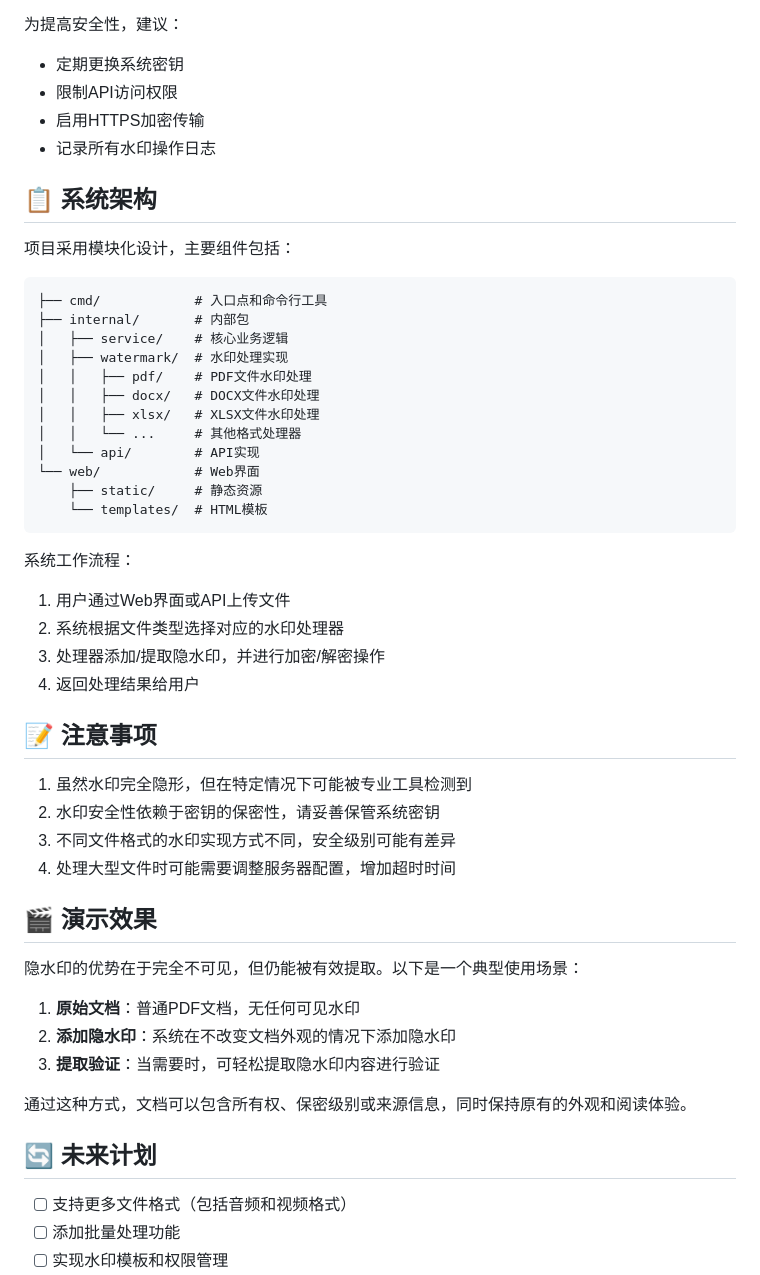
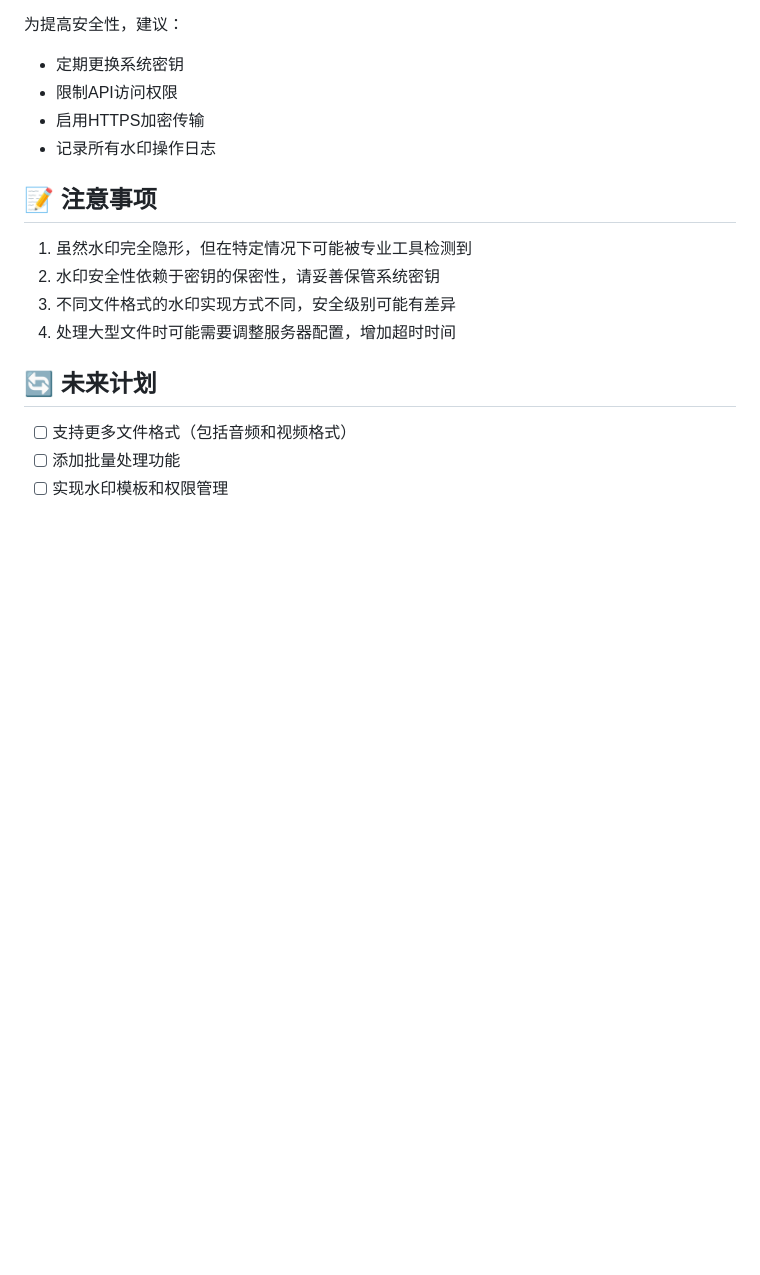
Before and after one commit to Ed1s0nZ/watermark-tool, a Markdown page: README.md, the part around one of its changes. GitHub-like rendering; blank space fills up the shorter version.

````diff
--- a/README.md
+++ b/README.md
@@ -303,48 +303,12 @@ func extractWatermark(filePath string) (string, error) {
 - 启用HTTPS加密传输
 - 记录所有水印操作日志
 
-## 📋 系统架构
-
-项目采用模块化设计，主要组件包括：
-
-```
-├── cmd/            # 入口点和命令行工具
-├── internal/       # 内部包
-│   ├── service/    # 核心业务逻辑
-│   ├── watermark/  # 水印处理实现
-│   │   ├── pdf/    # PDF文件水印处理
-│   │   ├── docx/   # DOCX文件水印处理
-│   │   ├── xlsx/   # XLSX文件水印处理
-│   │   └── ...     # 其他格式处理器
-│   └── api/        # API实现
-└── web/            # Web界面
-    ├── static/     # 静态资源
-    └── templates/  # HTML模板
-```
-
-系统工作流程：
-1. 用户通过Web界面或API上传文件
-2. 系统根据文件类型选择对应的水印处理器
-3. 处理器添加/提取隐水印，并进行加密/解密操作
-4. 返回处理结果给用户
-
-
 ## 📝 注意事项
 
 1. 虽然水印完全隐形，但在特定情况下可能被专业工具检测到
 2. 水印安全性依赖于密钥的保密性，请妥善保管系统密钥
 3. 不同文件格式的水印实现方式不同，安全级别可能有差异
 4. 处理大型文件时可能需要调整服务器配置，增加超时时间
-
-## 🎬 演示效果
-
-隐水印的优势在于完全不可见，但仍能被有效提取。以下是一个典型使用场景：
-
-1. **原始文档**：普通PDF文档，无任何可见水印
-2. **添加隐水印**：系统在不改变文档外观的情况下添加隐水印
-3. **提取验证**：当需要时，可轻松提取隐水印内容进行验证
-
-通过这种方式，文档可以包含所有权、保密级别或来源信息，同时保持原有的外观和阅读体验。
 
 ## 🔄 未来计划
 
````
Also changed, not shown: other parts of README.md (+2 -2 lines).
